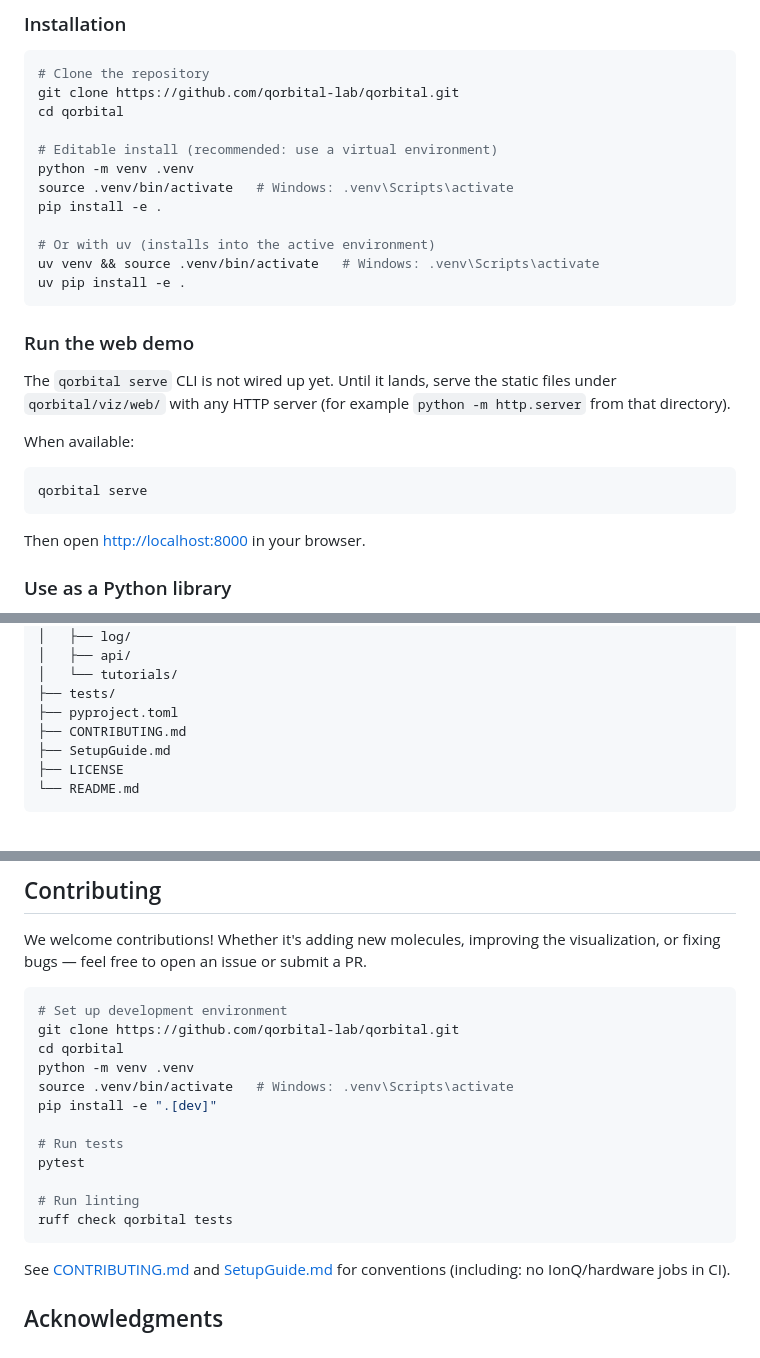
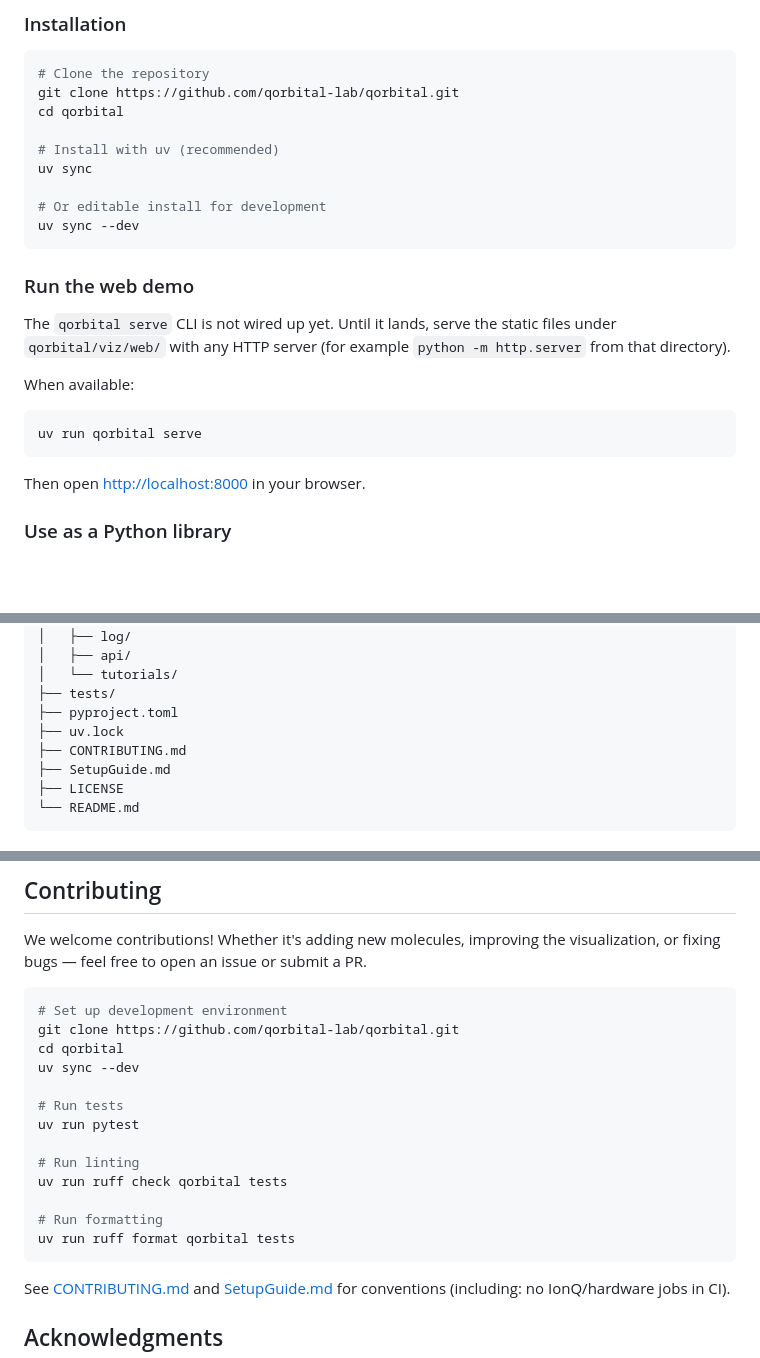
Before and after one commit to qorbital-lab/qorbital, a Markdown page: README.md, 3 parts joined by grey strips. GitHub-like rendering; blank space fills up the shorter version.

Commit message:
Revise README for uv package manager usage
Updated installation instructions and commands to use 'uv' for package management and running scripts.

````diff
--- a/README.md
+++ b/README.md
@@ -39,14 +39,11 @@ Users select a molecule (H₂, LiH, HeH⁺, BeH₂), adjust bond geometry with a
 git clone https://github.com/qorbital-lab/qorbital.git
 cd qorbital
 
-# Editable install (recommended: use a virtual environment)
-python -m venv .venv
-source .venv/bin/activate   # Windows: .venv\Scripts\activate
-pip install -e .
+# Install with uv (recommended)
+uv sync
 
-# Or with uv (installs into the active environment)
-uv venv && source .venv/bin/activate   # Windows: .venv\Scripts\activate
-uv pip install -e .
+# Or editable install for development
+uv sync --dev
 ```
 
 ### Run the web demo
@@ -56,7 +53,7 @@ The `qorbital serve` CLI is not wired up yet. Until it lands, serve the static f
 When available:
 
 ```bash
-qorbital serve
+uv run qorbital serve
 ```
 
 Then open [http://localhost:8000](http://localhost:8000) in your browser.
@@ -129,6 +126,7 @@ qorbital/
 │   └── tutorials/
 ├── tests/
 ├── pyproject.toml
+├── uv.lock
 ├── CONTRIBUTING.md
 ├── SetupGuide.md
 ├── LICENSE
@@ -161,15 +160,16 @@ We welcome contributions! Whether it's adding new molecules, improving the visua
 # Set up development environment
 git clone https://github.com/qorbital-lab/qorbital.git
 cd qorbital
-python -m venv .venv
-source .venv/bin/activate   # Windows: .venv\Scripts\activate
-pip install -e ".[dev]"
+uv sync --dev
 
 # Run tests
-pytest
+uv run pytest
 
 # Run linting
-ruff check qorbital tests
+uv run ruff check qorbital tests
+
+# Run formatting
+uv run ruff format qorbital tests
 ```
 
 See [CONTRIBUTING.md](CONTRIBUTING.md) and [SetupGuide.md](SetupGuide.md) for conventions (including: no IonQ/hardware jobs in CI).
````
Also changed, not shown: other parts of README.md (+1 -0 lines).
